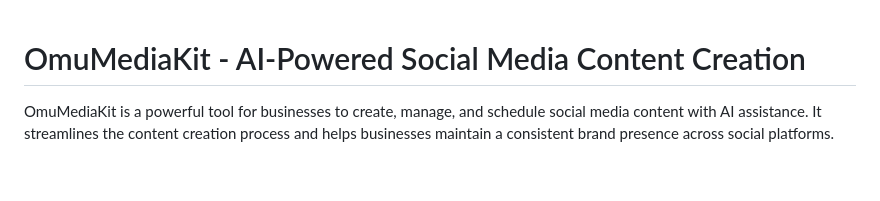
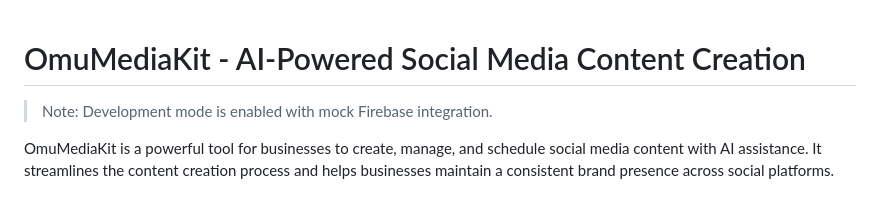
Before and after one commit to Qualiasolutions/kit, a Markdown page: README.md, the part around the change. Drawn GitHub-style; blank space fills up the shorter version.

Commit message:
Update README with development mode note

```diff
--- a/README.md
+++ b/README.md
@@ -1,4 +1,6 @@
 # OmuMediaKit - AI-Powered Social Media Content Creation
+
+> Note: Development mode is enabled with mock Firebase integration.
 
 OmuMediaKit is a powerful tool for businesses to create, manage, and schedule social media content with AI assistance. It streamlines the content creation process and helps businesses maintain a consistent brand presence across social platforms.
 
```
